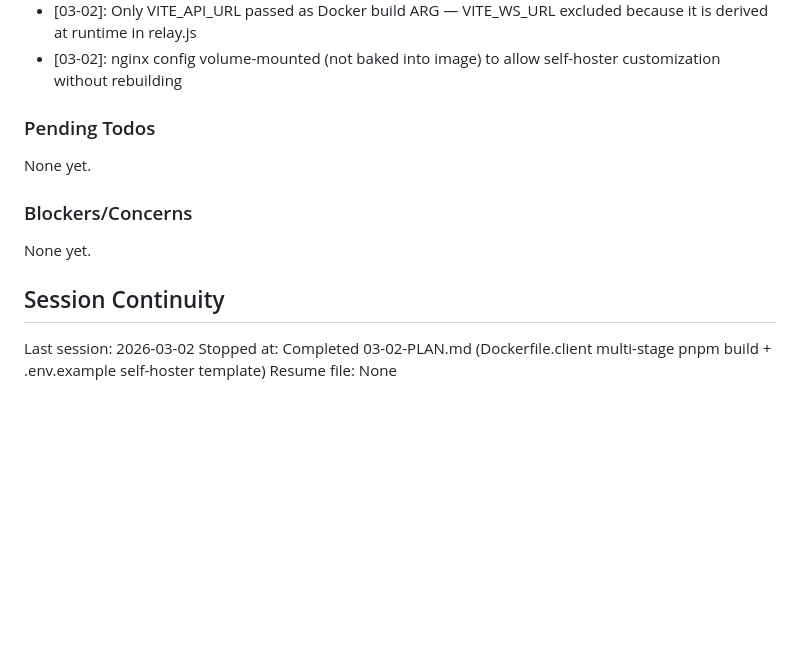
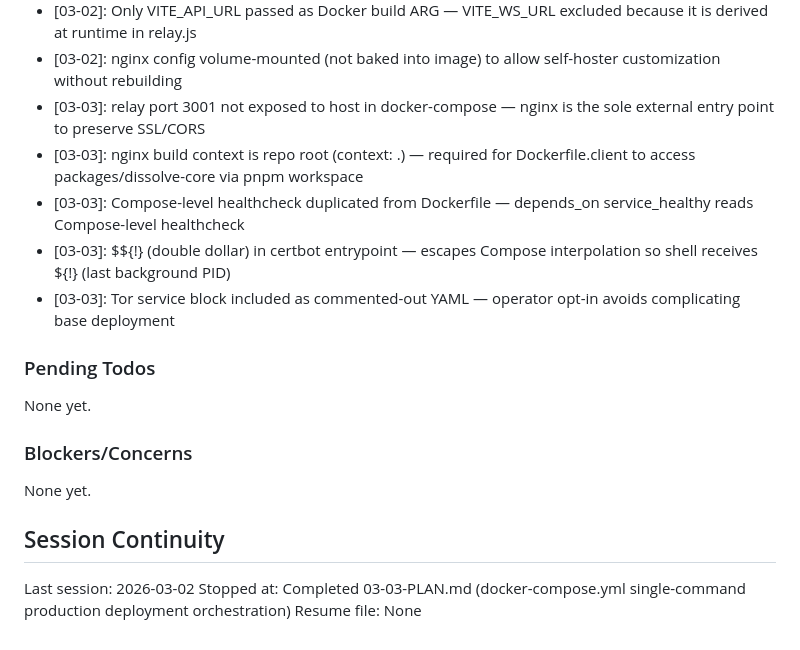
Before and after one commit to Thviry/Dissolvechat, a Markdown page: .planning/STATE.md, the part around one of its changes. GitHub-like rendering; blank space fills up the shorter version.

```diff
--- a/.planning/STATE.md
+++ b/.planning/STATE.md
@@ -100,6 +88,11 @@ Recent decisions affecting current work:
 - [03-01]: 3600s read/send timeouts on /ws — prevents nginx from closing idle WebSocket connections after 60s default
 - [03-02]: Only VITE_API_URL passed as Docker build ARG — VITE_WS_URL excluded because it is derived at runtime in relay.js
 - [03-02]: nginx config volume-mounted (not baked into image) to allow self-hoster customization without rebuilding
+- [03-03]: relay port 3001 not exposed to host in docker-compose — nginx is the sole external entry point to preserve SSL/CORS
+- [03-03]: nginx build context is repo root (context: .) — required for Dockerfile.client to access packages/dissolve-core via pnpm workspace
+- [03-03]: Compose-level healthcheck duplicated from Dockerfile — depends_on service_healthy reads Compose-level healthcheck
+- [03-03]: $${!} (double dollar) in certbot entrypoint — escapes Compose interpolation so shell receives ${!} (last background PID)
+- [03-03]: Tor service block included as commented-out YAML — operator opt-in avoids complicating base deployment
 
 ### Pending Todos
 
@@ -112,5 +105,5 @@ None yet.
 ## Session Continuity
 
 Last session: 2026-03-02
-Stopped at: Completed 03-02-PLAN.md (Dockerfile.client multi-stage pnpm build + .env.example self-hoster template)
+Stopped at: Completed 03-03-PLAN.md (docker-compose.yml single-command production deployment orchestration)
 Resume file: None
```
Also changed, not shown: other parts of .planning/STATE.md (+11 -23 lines), .planning/ROADMAP.md (+6 -6 lines), 1 other file.
